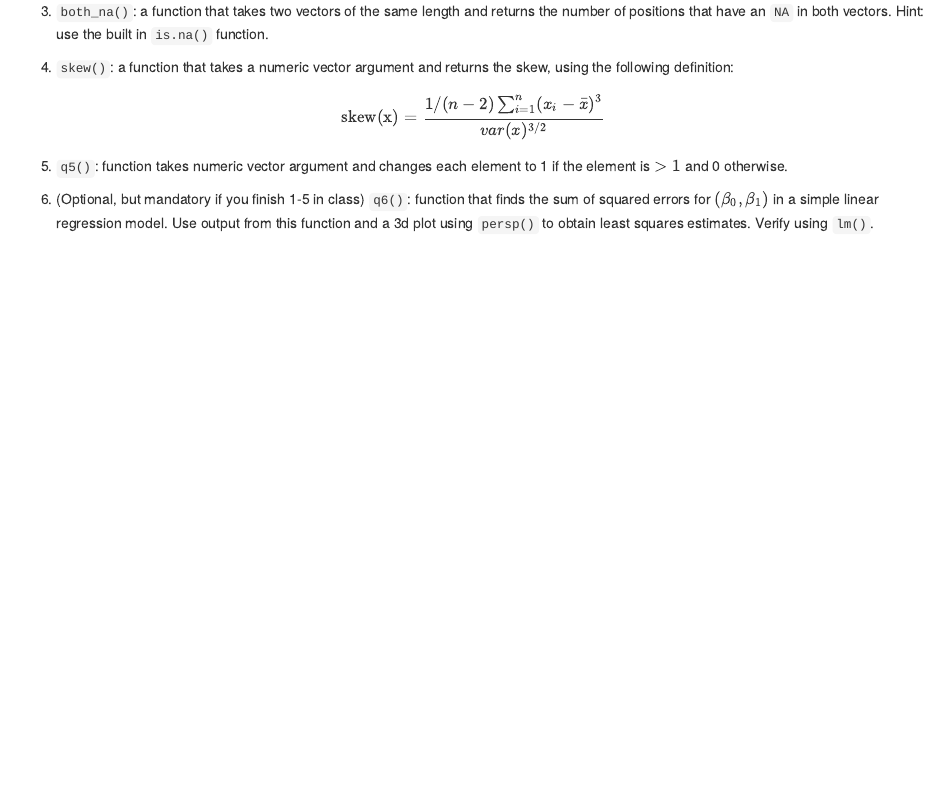
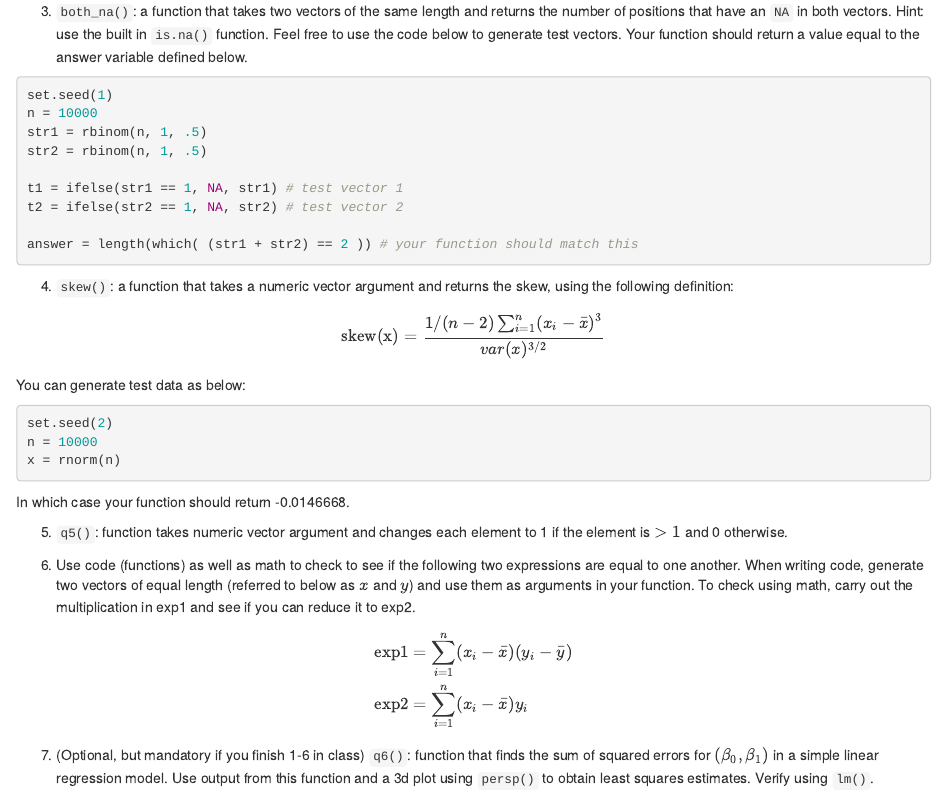
Before and after one commit to dbreynol/artifex, an R Markdown document (Rintro.Rmd): the page in a window 1100 px wide, from 2790 px down. Rendered offline with R 4.5, knitr and Pandoc, with nearby package versions.

Commit message:
adding test data

````diff
--- a/Rintro.Rmd
+++ b/Rintro.Rmd
@@ -119,7 +119,20 @@ This confirms that the $\hat{\beta}$ found using this method (grid search) is eq
 
 2. <code>q2()</code>: a function that takes a numeric vector as input and returns the range of the elements (difference between the max and the min).
 
-3. <code>both_na()</code>: a function that takes two vectors of the same length and returns the number of positions that have an <code>NA</code> in both vectors. Hint: use the built in <code>is.na()</code> function.
+3. <code>both_na()</code>: a function that takes two vectors of the same length and returns the number of positions that have an <code>NA</code> in both vectors. Hint: use the built in <code>is.na()</code> function. Feel free to use the code below to generate test vectors. Your function should return a value equal to the answer variable defined below.
+
+```{r}
+set.seed(1)
+n = 10000
+str1 = rbinom(n, 1, .5)
+str2 = rbinom(n, 1, .5)
+
+t1 = ifelse(str1 == 1, NA, str1) # test vector 1
+t2 = ifelse(str2 == 1, NA, str2) # test vector 2
+
+answer = length(which( (str1 + str2) == 2 )) # your function should match this
+```
+
 
 4. <code>skew()</code>: a function that takes a numeric vector argument and returns the skew, using the following definition:
 
@@ -127,3 +140,12 @@ This confirms that the $\hat{\beta}$ found using this method (grid search) is eq
 \text{skew(x)} = \frac{1/(n-2) \sum_{i=1}^n (x_i-\bar{x})^3 }{var(x)^{3/2}}
 \end{equation}
 
+You can generate test data as below:
+
+```{r}
+set.seed(2)
+n = 10000
+x = rnorm(n)
+```
+
+```{r echo=FALSE}
@@ -130,3 +157,13 @@ This confirms that the $\hat{\beta}$ found using this method (grid search) is eq
+In which case your function should return `r skew`.
+
 5. <code>q5()</code>: function takes numeric vector argument and changes each element to 1 if the element is $>1$ and 0 otherwise.
 
-6. (Optional, but mandatory if you finish 1-5 in class) <code>q6()</code>: function that finds the sum of squared errors for $(\beta_0, \beta_1)$ in a simple linear regression model. Use output from this function and a 3d plot using <code>persp()</code> to obtain least squares estimates. Verify using <code>lm()</code>.
+6. Use code (functions) as well as math to check to see if the following two expressions are equal to one another. When writing code, generate two vectors of equal length (referred to below as $x$ and $y$) and use them as arguments in your function. To check using math, carry out the multiplication in <cod>exp1</code> and see if you can reduce it to <cod>exp2</code>.
+
+\begin{align}
+\text{exp1} &= \sum_{i=1}^n (x_i - \bar{x})(y_i - \bar{y}) \\
+\text{exp2} &= \sum_{i=1}^n (x_i - \bar{x})y_i
+\end{align}
+
+
+7. (Optional, but mandatory if you finish 1-6 in class) <code>q6()</code>: function that finds the sum of squared errors for $(\beta_0, \beta_1)$ in a simple linear regression model. Use output from this function and a 3d plot using <code>persp()</code> to obtain least squares estimates. Verify using <code>lm()</code>.
````
Also changed, not shown: Rintro.Rmd (5 more changed lines), 1 other file.
